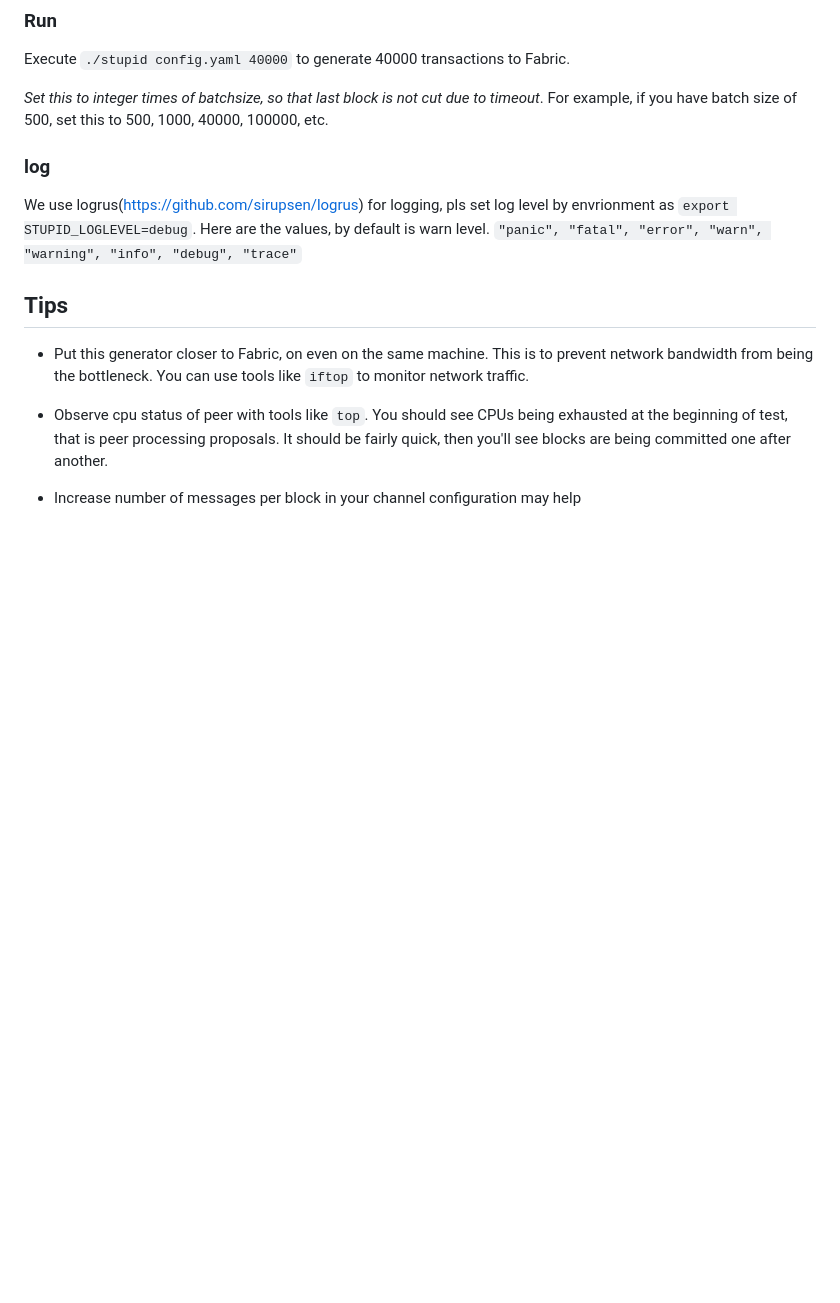
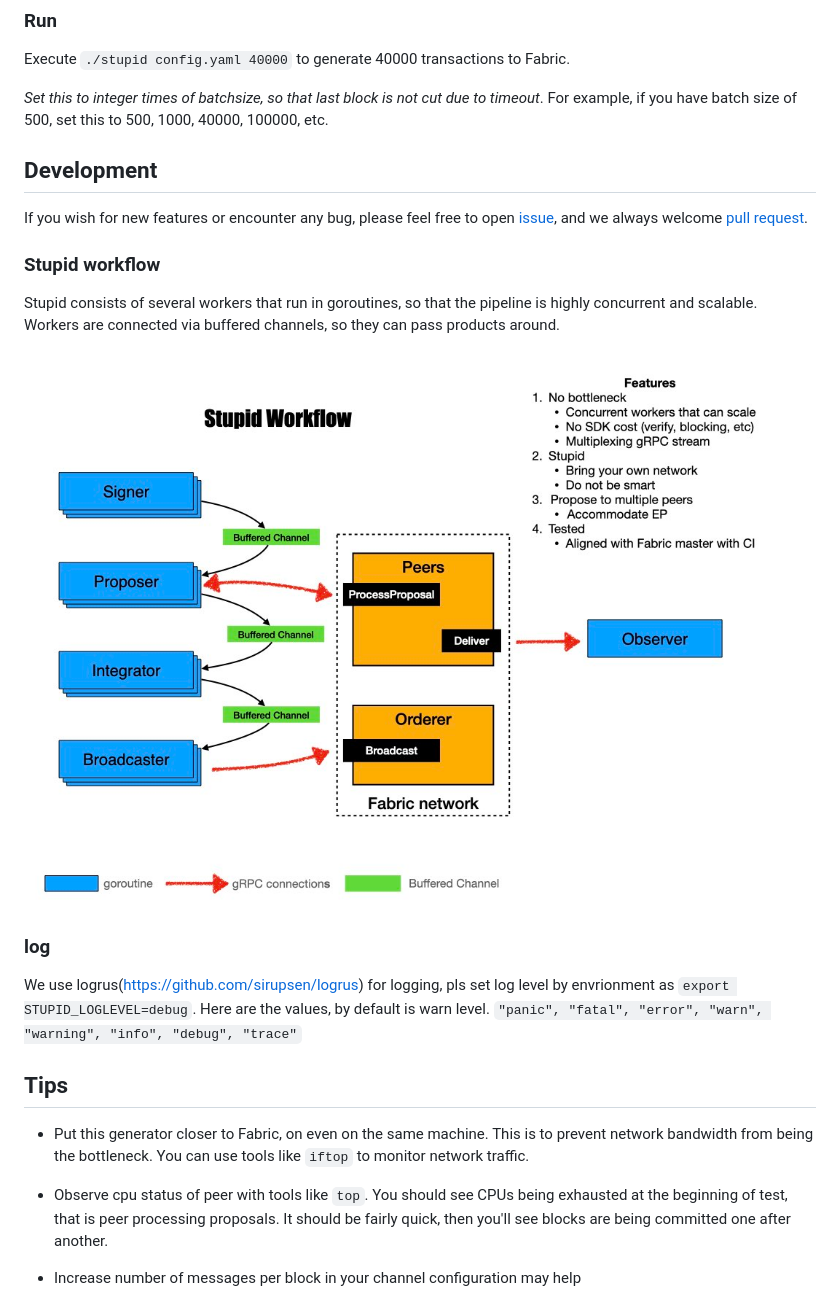
Before and after one commit to Hyperledger-TWGC/tape, a Markdown page: README.md, the part around the change. GitHub-like rendering; pictures changed too: stupid.jpeg (added); blank space fills up the shorter version.

Commit message:
Add workflow diagram to README
Signed-off-by: Jay Guo <guojiannan1101@gmail.com>

```diff
--- a/README.md
+++ b/README.md
@@ -101,6 +101,17 @@ Execute `./stupid config.yaml 40000` to generate 40000 transactions to Fabric.
 
 *Set this to integer times of batchsize, so that last block is not cut due to timeout*. For example, if you have batch size of 500, set this to 500, 1000, 40000, 100000, etc.
 
+
+## Development
+
+If you wish for new features or encounter any bug, please feel free to open [issue](https://github.com/guoger/stupid/issues), and we always welcome [pull request](https://github.com/guoger/stupid/pulls).
+
+### Stupid workflow
+
+Stupid consists of several workers that run in goroutines, so that the pipeline is highly concurrent and scalable. Workers are connected via buffered channels, so they can pass products around.
+
+![stupid workflow](stupid.jpeg)
+
 ### log
 
 We use logrus(https://github.com/sirupsen/logrus) for logging, pls set log level by envrionment as `export STUPID_LOGLEVEL=debug`.
```
